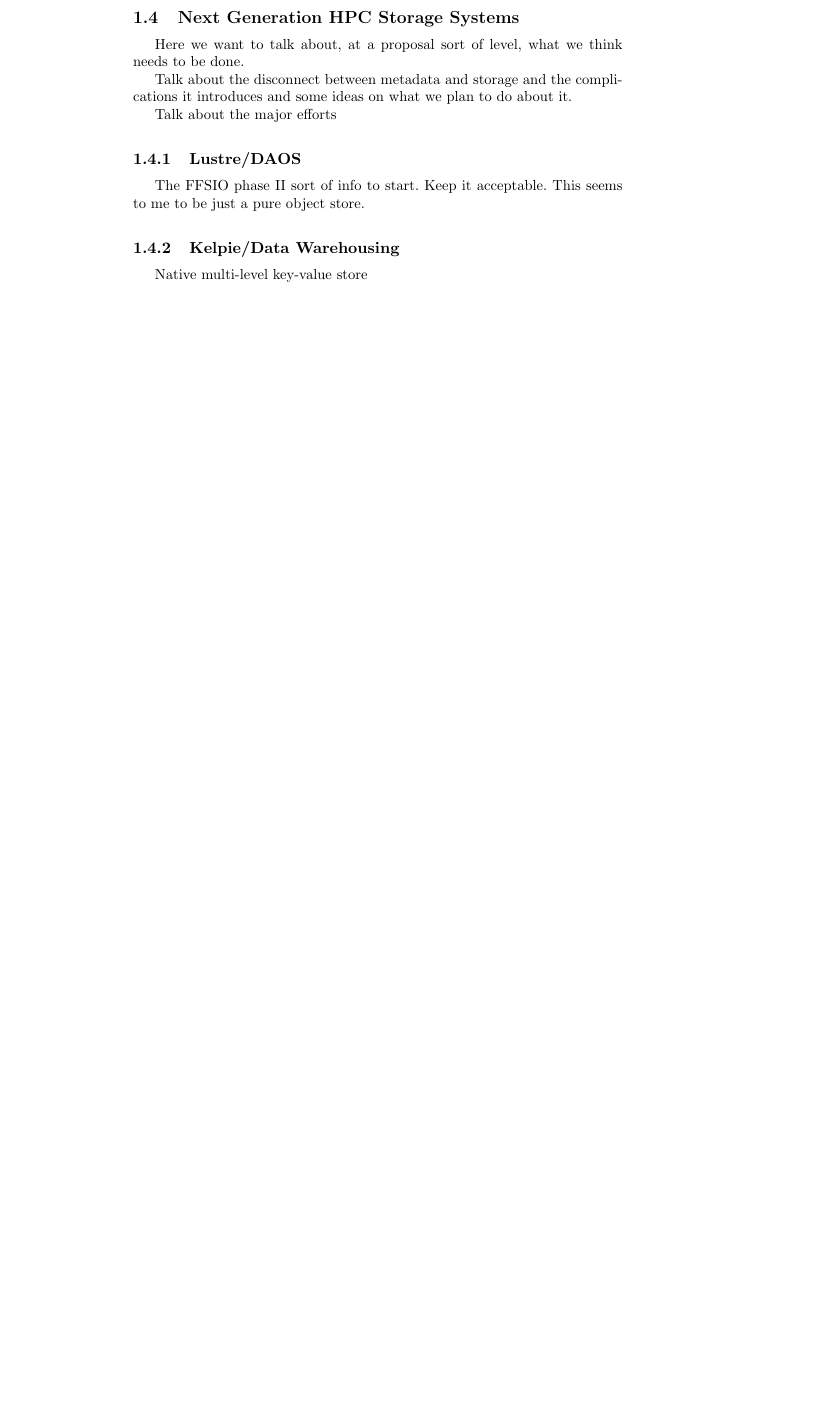
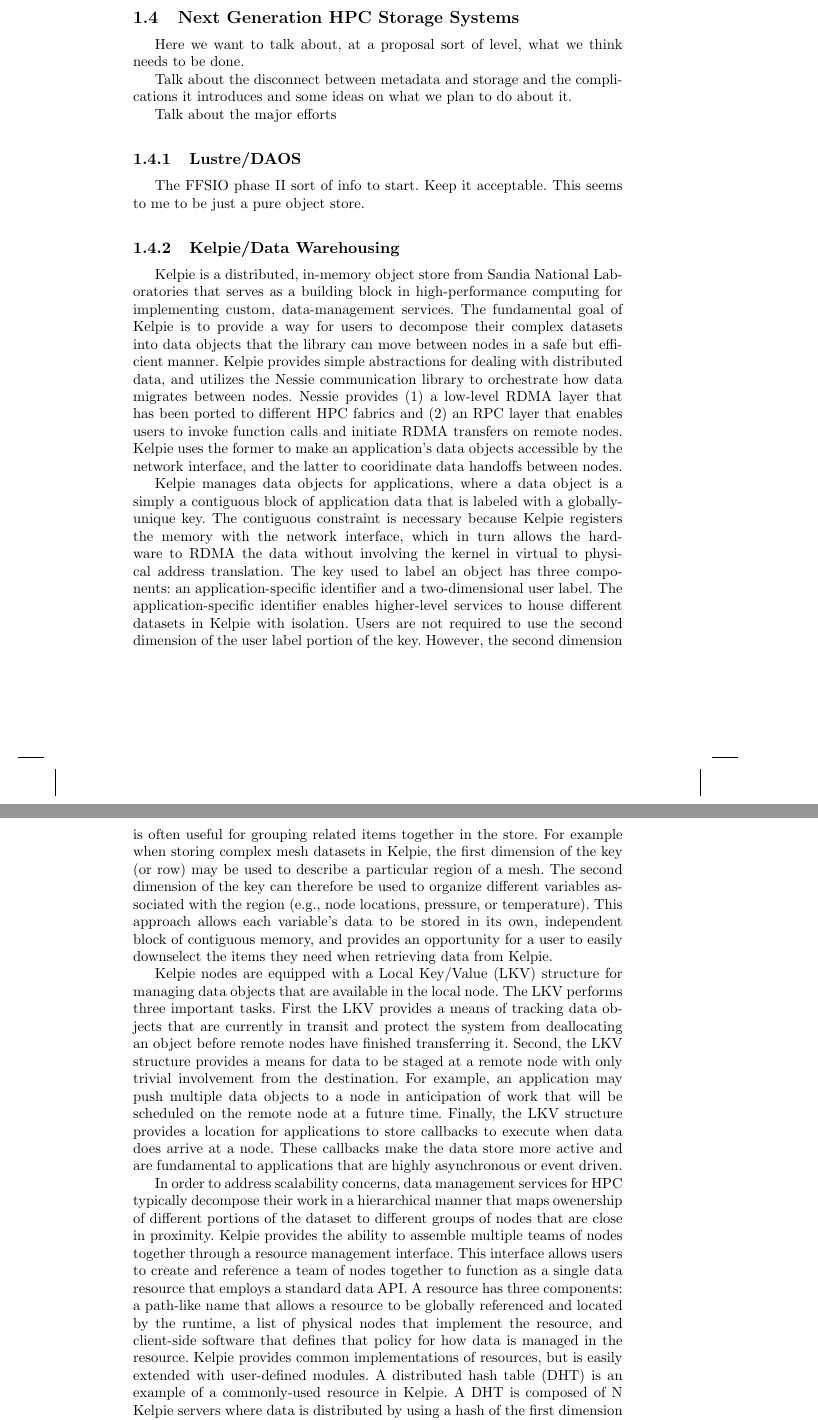
Before and after one commit to gflofst/2016-ExascaleHandbook, a LaTeX document (top.tex, which reads chapters/chapter1/ch1.tex): part of page 10 of 12 before the commit and two parts of pages 10 and 11 of 14 after it, the two joined at a grey line, cut so that both start at the same text, the shorter picture padded with empty space. Compiled offline with pdfLaTeX.

Commit message:
NEW: Added a core dump on kelpie

```diff
--- a/chapters/chapter1/ch1.tex
+++ b/chapters/chapter1/ch1.tex
@@ -209,7 +209,17 @@
 
 \subsection{Kelpie/Data Warehousing}
 
-Native multi-level key-value store
+Kelpie is a distributed, in-memory object store from Sandia National Laboratories that serves as a building block in high-performance computing for implementing custom, data-management services. The fundamental goal of Kelpie is to provide a way for users to decompose their complex datasets into data objects that the library can move between nodes in a safe but efficient manner. Kelpie provides simple abstractions for dealing with distributed data, and utilizes the Nessie communication library to orchestrate how data migrates between nodes. Nessie provides (1) a low-level RDMA layer that has been ported to different HPC fabrics and (2) an RPC layer that enables users to invoke function calls and initiate RDMA transfers on remote nodes. Kelpie uses the former to make an application's data objects accessible by the network interface, and the latter to cooridinate data handoffs between nodes.
+
+Kelpie manages data objects for applications, where a data object is a simply a contiguous block of application data that is labeled with a globally-unique key. The contiguous constraint is necessary because Kelpie registers the memory with the network interface, which in turn allows the hardware to RDMA the data without involving the kernel in virtual to physical address translation. The key used to label an object has three components: an application-specific identifier and a two-dimensional user label. The application-specific identifier enables higher-level services to house different datasets in Kelpie with isolation. Users are not required to use the second dimension of the user label portion of the key. However, the second dimension is often useful for grouping related items together in the store. For example when storing complex mesh datasets in Kelpie, the first dimension of the key (or row) may be used to describe a particular region of a mesh. The second dimension of the key can therefore be used to organize different variables associated with the region (e.g., node locations, pressure, or temperature). This approach allows each variable's data to be stored in its own, independent block of contiguous memory, and provides an opportunity for a user to easily downselect the items they need when retrieving data from Kelpie.
+
+Kelpie nodes are equipped with a Local Key/Value (LKV) structure for managing data objects that are available in the local node. The LKV performs three important tasks. First the LKV provides a means of tracking data objects that are currently in transit and protect the system from deallocating an object before remote nodes have finished transferring it. Second, the LKV structure provides a means for data to be staged at a remote node with only trivial involvement from the destination. For example, an application may push multiple data objects to a node in anticipation of work that will be scheduled on the remote node at a future time. Finally, the LKV structure provides a location for applications to store callbacks to execute when data does arrive at a node. These callbacks make the data store more active and are fundamental to applications that are highly asynchronous or event driven.
+
+In order to address scalability concerns, data management services for HPC typically decompose their work in a hierarchical manner that maps owenership of different portions of the dataset to different groups of nodes that are close in proximity. Kelpie provides the ability to assemble multiple teams of nodes together through a resource management interface. This interface allows users to create and reference a team of nodes together to function as a single data resource that employs a standard data API. A resource has three components: a path-like name that allows a resource to be globally referenced and located by the runtime, a list of physical nodes that implement the resource, and client-side software that defines that policy for how data is managed in the resource. Kelpie provides common implementations of resources, but is easily extended with user-defined modules. A distributed hash table (DHT) is an example of a commonly-used resource in Kelpie. A DHT is composed of N Kelpie servers where data is distributed by using a hash of the first dimension of the key to specify which node should store the object. The DHT resource client software simply maintains the list of servers and then references the proper destination when a user performs put or get operations. Users with reliability concerns have made similar resources just by creating new client software that stores a data object to the hashed server, and a replicated copy to its neighbor. While resources may contain API extensions to support higher levels of functionality, they all support basic communication primitives that enable users to swap one type of resource in for another in most cases.
+
+An example of how Kelpie is being utilized to support data management for higher-level applications can be found in Sandia's DARMA project. DARMA is developing an asynchronous, many-task (AMT) approach to computing that will help codes scale to next-generation platforms. AMT codes specify their execution in the form of a large, directed acyclic graph of tasks (or task DAG) that can be scheduled by a runtime on distributed resources. The data objects consumed and produced by each task form a dependency graph that dictate when and where work can be scheduled. By utilizing Kelpie as the mechanism by which data objects are migrated between different nodes and resources in the system, DARMA can focus on the complex job of making policy decisions about how the work should be orchestrated in the platform.
+
+
 
 \subsection{Hybrid Models}
 
```
Also changed, not shown: Makefile, top.pdf, 1 other file.
